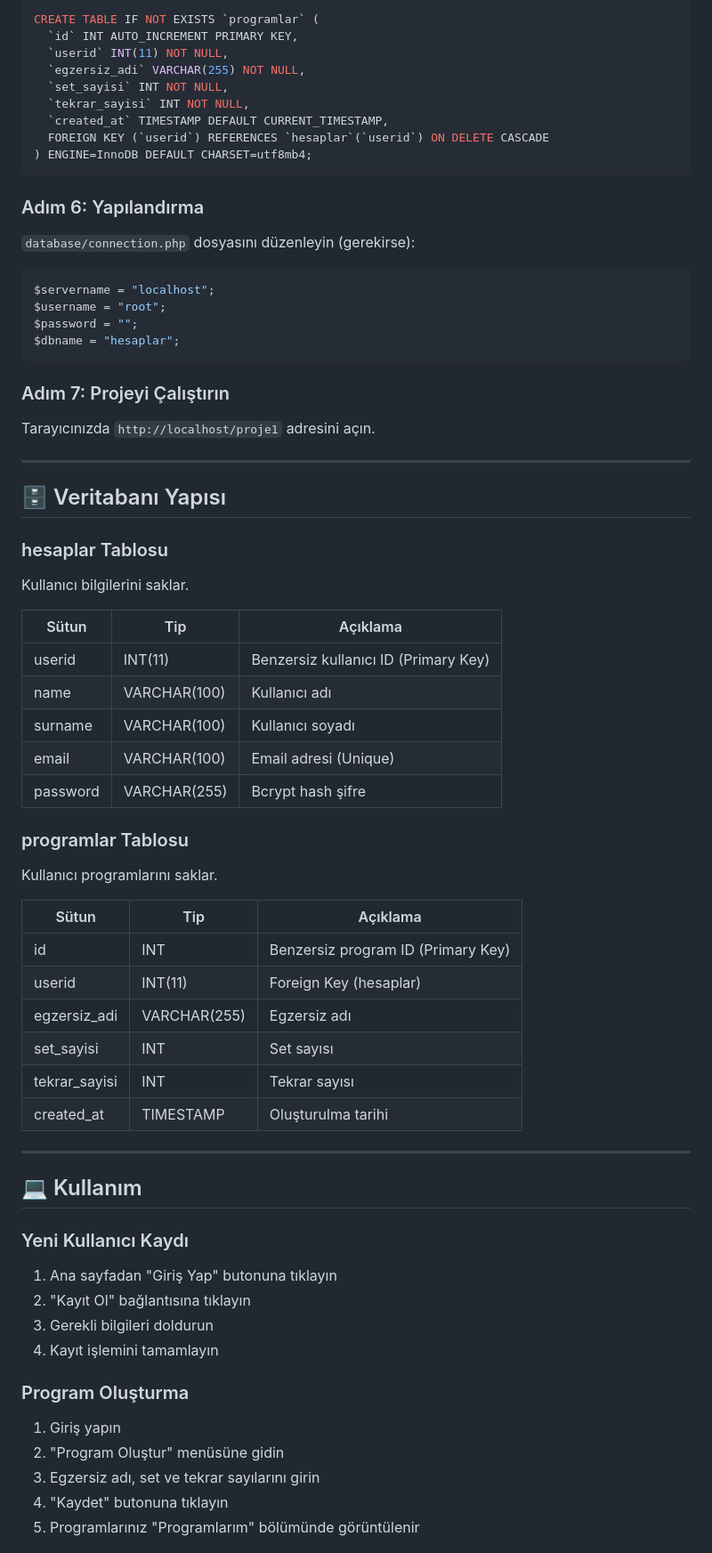
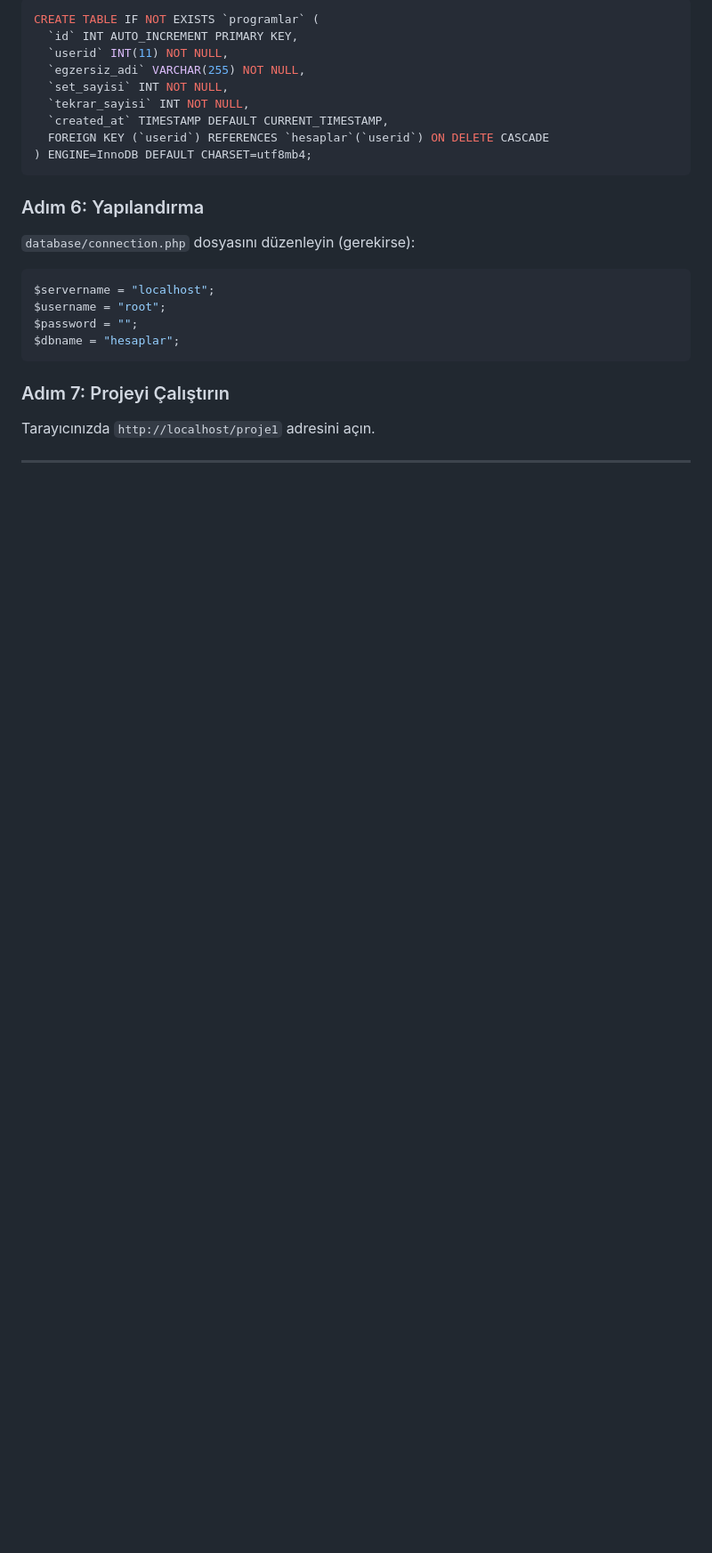
Before and after one commit to remziicnnn/repe-fitness, a Markdown page: README.md, the part around one of its changes. Shown at 89% size. GitHub-like rendering; blank space fills up the shorter version.

Commit message:
Remove database structure and usage instructions
Removed database structure and usage sections from README.

```diff
--- a/README.md
+++ b/README.md
@@ -109,47 +109,3 @@ Tarayıcınızda `http://localhost/proje1` adresini açın.
 
 ---
 
-## 🗄️ Veritabanı Yapısı
-
-### hesaplar Tablosu
-Kullanıcı bilgilerini saklar.
-
-| Sütun | Tip | Açıklama |
-|-------|-----|----------|
-| userid | INT(11) | Benzersiz kullanıcı ID (Primary Key) |
-| name | VARCHAR(100) | Kullanıcı adı |
-| surname | VARCHAR(100) | Kullanıcı soyadı |
-| email | VARCHAR(100) | Email adresi (Unique) |
-| password | VARCHAR(255) | Bcrypt hash şifre |
-
-### programlar Tablosu
-Kullanıcı programlarını saklar.
-
-| Sütun | Tip | Açıklama |
-|-------|-----|----------|
-| id | INT | Benzersiz program ID (Primary Key) |
-| userid | INT(11) | Foreign Key (hesaplar) |
-| egzersiz_adi | VARCHAR(255) | Egzersiz adı |
-| set_sayisi | INT | Set sayısı |
-| tekrar_sayisi | INT | Tekrar sayısı |
-| created_at | TIMESTAMP | Oluşturulma tarihi |
-
----
-
-## 💻 Kullanım
-
-### Yeni Kullanıcı Kaydı
-
-1. Ana sayfadan "Giriş Yap" butonuna tıklayın
-2. "Kayıt Ol" bağlantısına tıklayın
-3. Gerekli bilgileri doldurun
-4. Kayıt işlemini tamamlayın
-
-### Program Oluşturma
-
-1. Giriş yapın
-2. "Program Oluştur" menüsüne gidin
-3. Egzersiz adı, set ve tekrar sayılarını girin
-4. "Kaydet" butonuna tıklayın
-5. Programlarınız "Programlarım" bölümünde görüntülenir
-
```
Also changed, not shown: other parts of README.md (+0 -26 lines).
